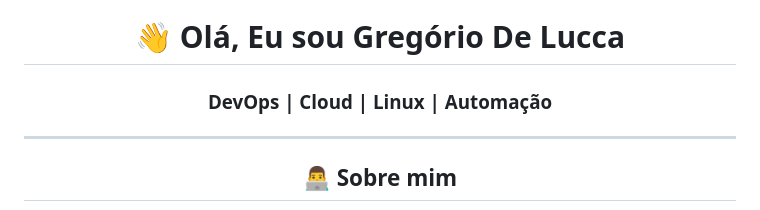
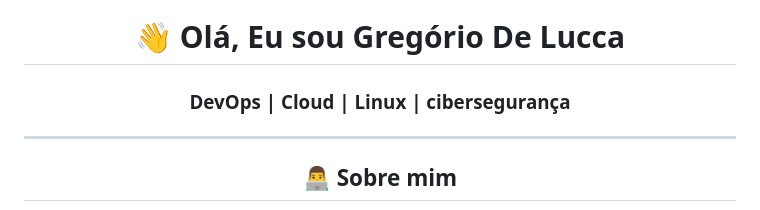
Before and after one commit to gregoriodelucca/gregoriodelucca, a Markdown page: README.md, the part around the change. Drawn GitHub-style.

```diff
--- a/README.md
+++ b/README.md
@@ -5,7 +5,7 @@
     width="250"
   />
   <h1>👋 Olá, Eu sou Gregório De Lucca</h1>
-  <h3>DevOps | Cloud | Linux | Automação</h3>
+  <h3>DevOps | Cloud | Linux | cibersegurança</h3>
 </div>
 
 ---
```
